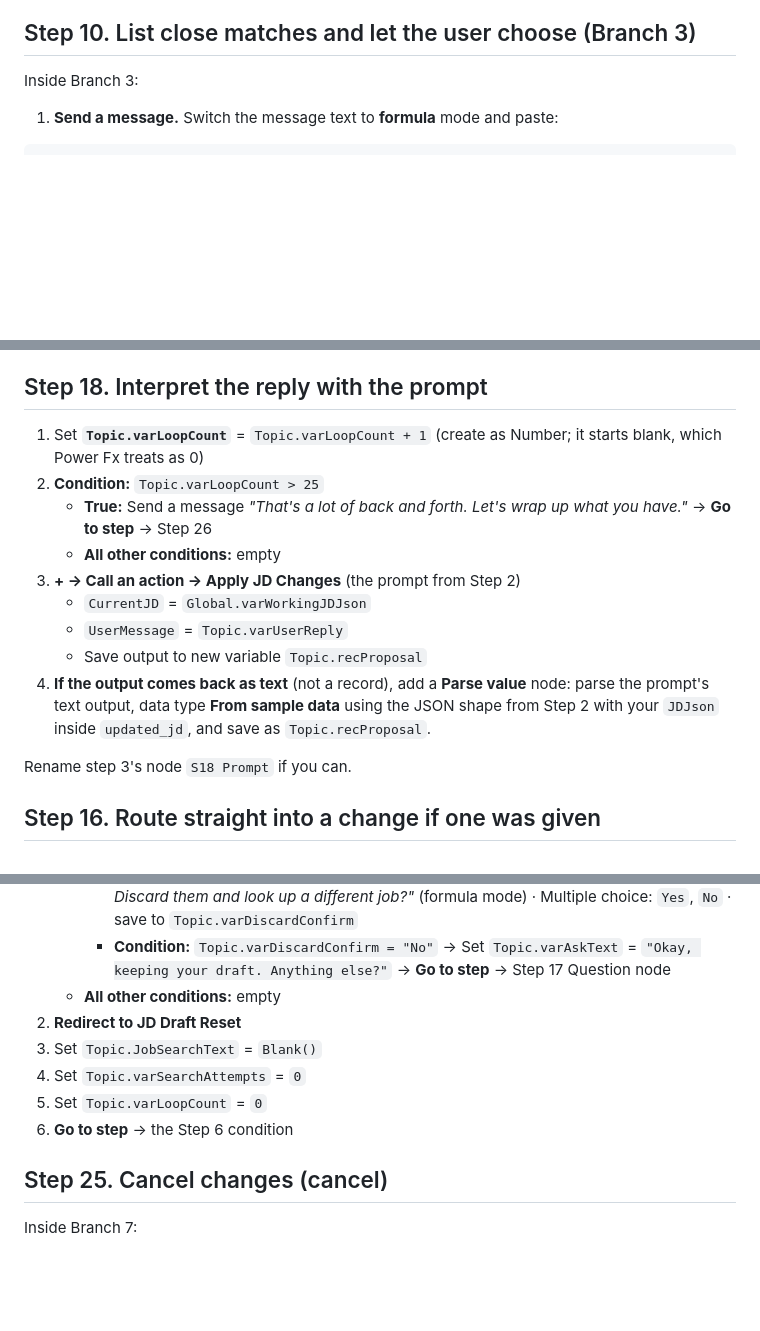
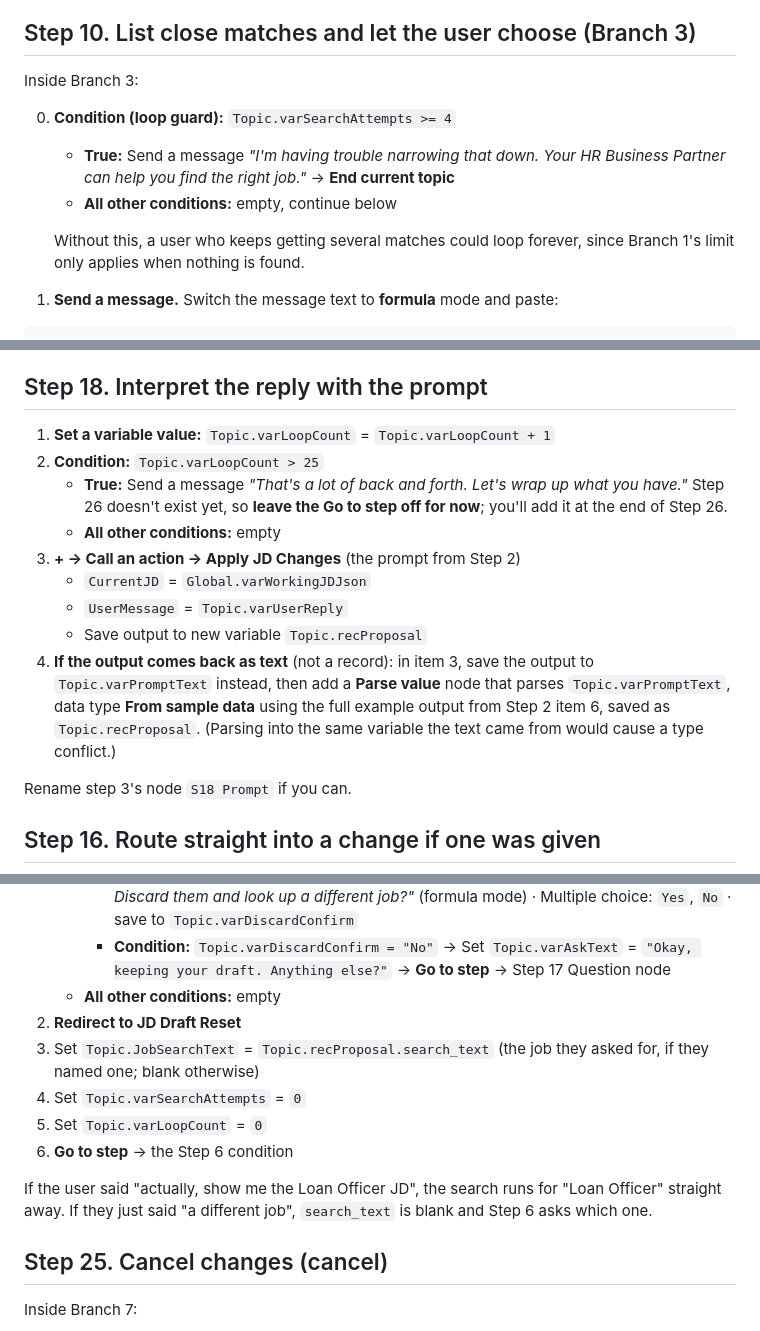
Before and after one commit to DavidDeGea1020/CivPro, a Markdown page: update-view-jd-topic-handoff-guide.md, 3 parts joined by grey strips. Rendered like a GitHub page; blank space fills up the shorter version.

```diff
--- a/update-view-jd-topic-handoff-guide.md
+++ b/update-view-jd-topic-handoff-guide.md
@@ -355,6 +399,12 @@ Several close matches → Step 10.
 ## Step 10. List close matches and let the user choose (Branch 3)
 
 Inside Branch 3:
+
+0. **Condition (loop guard):** `Topic.varSearchAttempts >= 4`
+   - **True:** Send a message *"I'm having trouble narrowing that down. Your HR Business Partner can help you find the right job."* → **End current topic**
+   - **All other conditions:** empty, continue below
+
+   Without this, a user who keeps getting several matches could loop forever, since Branch 1's limit only applies when nothing is found.
 
 1. **Send a message.** Switch the message text to **formula** mode and paste:
 
@@ -509,15 +559,15 @@ Step 19 ─ Branch on status                       │
 
 ## Step 18. Interpret the reply with the prompt
 
-1. Set **`Topic.varLoopCount`** = `Topic.varLoopCount + 1` (create as Number; it starts blank, which Power Fx treats as 0)
+1. **Set a variable value:** `Topic.varLoopCount` = `Topic.varLoopCount + 1`
 2. **Condition:** `Topic.varLoopCount > 25`
-   - **True:** Send a message *"That's a lot of back and forth. Let's wrap up what you have."* → **Go to step** → Step 26
+   - **True:** Send a message *"That's a lot of back and forth. Let's wrap up what you have."* Step 26 doesn't exist yet, so **leave the Go to step off for now**; you'll add it at the end of Step 26.
    - **All other conditions:** empty
 3. **+ → Call an action → Apply JD Changes** (the prompt from Step 2)
    - `CurrentJD` = `Global.varWorkingJDJson`
    - `UserMessage` = `Topic.varUserReply`
    - Save output to new variable `Topic.recProposal`
-4. **If the output comes back as text** (not a record), add a **Parse value** node: parse the prompt's text output, data type **From sample data** using the JSON shape from Step 2 with your `JDJson` inside `updated_jd`, and save as `Topic.recProposal`.
+4. **If the output comes back as text** (not a record): in item 3, save the output to `Topic.varPromptText` instead, then add a **Parse value** node that parses `Topic.varPromptText`, data type **From sample data** using the full example output from Step 2 item 6, saved as `Topic.recProposal`. (Parsing into the same variable the text came from would cause a type conflict.)
 
 Rename step 3's node `S18 Prompt` if you can.
 
@@ -639,10 +689,12 @@ Inside Branch 6:
      - **Condition:** `Topic.varDiscardConfirm = "No"` → Set `Topic.varAskText` = `"Okay, keeping your draft. Anything else?"` → **Go to step** → Step 17 Question node
    - **All other conditions:** empty
 2. **Redirect to JD Draft Reset**
-3. Set `Topic.JobSearchText` = `Blank()`
+3. Set `Topic.JobSearchText` = `Topic.recProposal.search_text` (the job they asked for, if they named one; blank otherwise)
 4. Set `Topic.varSearchAttempts` = `0`
 5. Set `Topic.varLoopCount` = `0`
 6. **Go to step** → the Step 6 condition
+
+If the user said "actually, show me the Loan Officer JD", the search runs for "Loan Officer" straight away. If they just said "a different job", `search_text` is blank and Step 6 asks which one.
 
 ## Step 25. Cancel changes (cancel)
 
```
Also changed, not shown: other parts of update-view-jd-topic-handoff-guide.md (+56 -8 lines).
